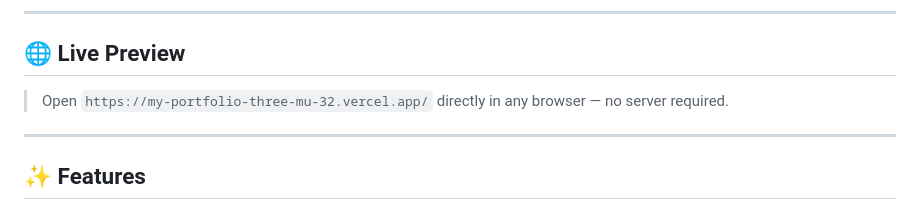
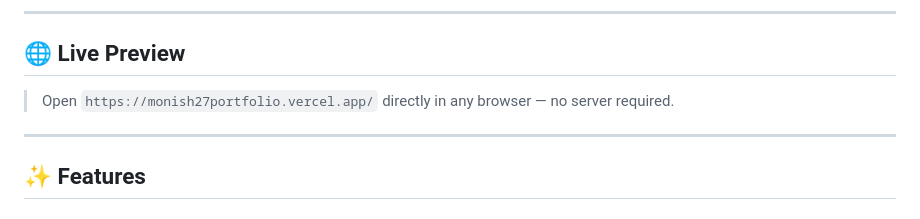
Before and after one commit to MONISH2704/my_portfolio, a Markdown page: README.md, the part around the change. GitHub-like rendering.

Commit message:
added new vercel link

```diff
--- a/README.md
+++ b/README.md
@@ -6,7 +6,7 @@ A sleek, responsive, and interactive personal portfolio website built with pure
 
 ## 🌐 Live Preview
 
-> Open `https://my-portfolio-three-mu-32.vercel.app/` directly in any browser — no server required.
+> Open `https://monish27portfolio.vercel.app/` directly in any browser — no server required.
 
 ---
 
```
